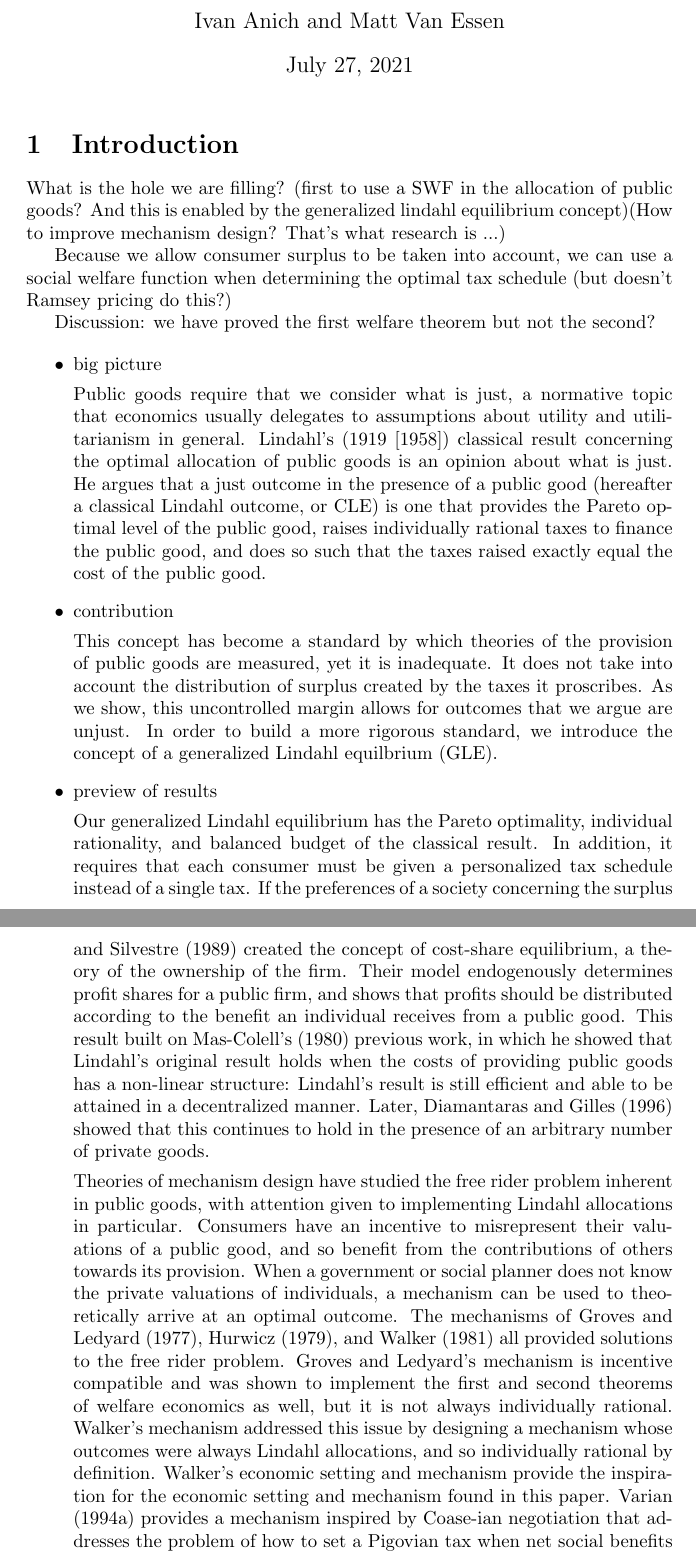
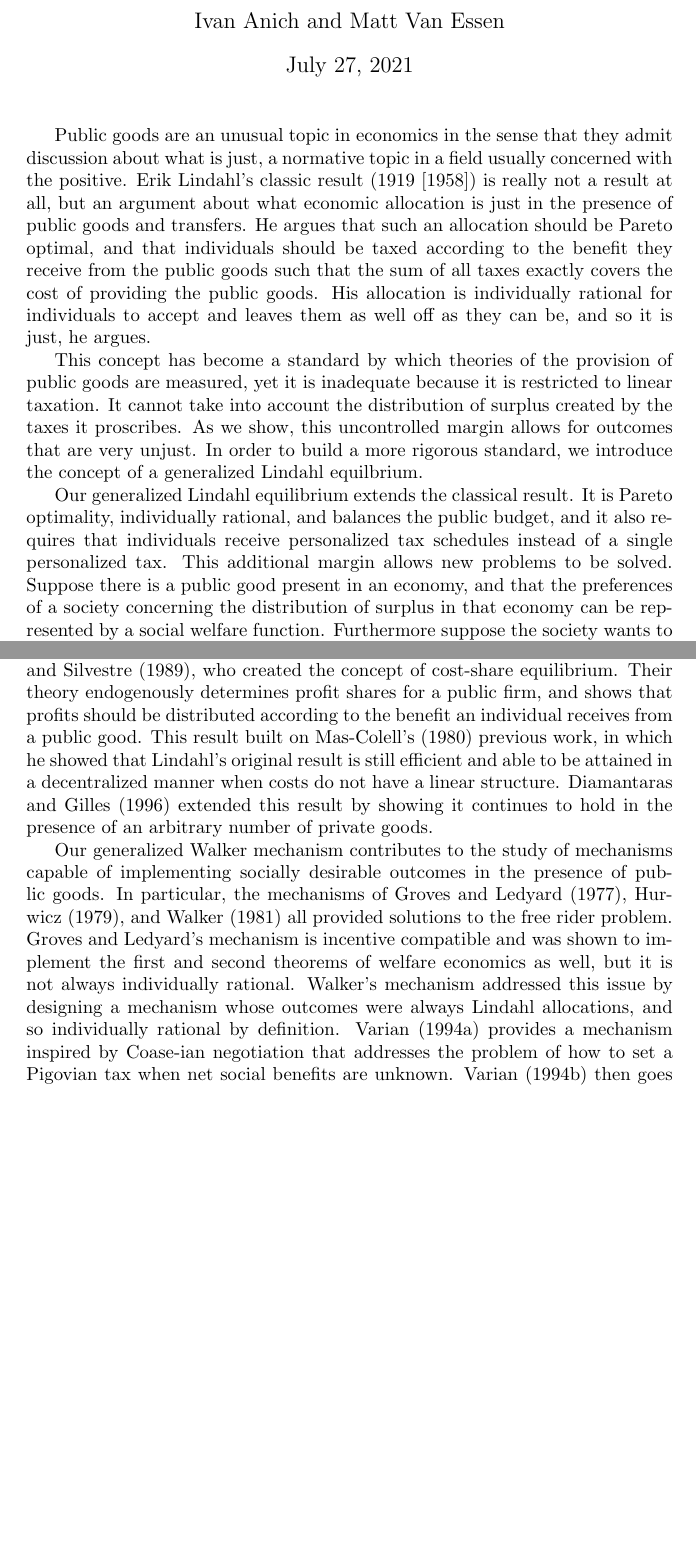
Before and after one commit to MrYetly/second_year_paper, a LaTeX document (2nd_year_paper.tex): two parts of pages 1 and 3 of 20 before the commit and two parts of pages 1 and 2 of 20 after it, joined at a grey line, cut so that both start at the same text, the shorter picture padded with empty space. Compiled offline with pdfLaTeX.

Commit message:
clean intro

```diff
--- a/2nd_year_paper.tex
+++ b/2nd_year_paper.tex
@@ -19,48 +19,21 @@
 
 
 
-\section{Introduction}
 
-What is the hole we are filling? (first to use a SWF in the allocation of public goods? And this is enabled by the generalized lindahl equilibrium concept)(How to improve mechanism design? That’s what research is ...)
-
-Because we allow consumer surplus to be taken into account, we can use a social welfare function when determining the optimal tax schedule (but doesn’t Ramsey pricing do this?)
-
-Discussion: we have proved the first welfare theorem but not the second?
-
-\begin{itemize}
-	\item big picture
-
-
-	Public goods require that we consider what is just, a normative topic that economics usually delegates to assumptions about utility and utilitarianism in general. Lindahl's (1919 [1958]) classical result concerning the optimal allocation of public goods is an opinion about what is just. He argues that a just outcome in the presence of a public good (hereafter a classical Lindahl outcome, or CLE) is one that provides the Pareto optimal level of the public good, raises individually rational taxes to finance the public good, and does so such that the taxes raised exactly equal the cost of the public good.
+	Public goods are an unusual topic in economics in the sense that they admit discussion about what is just, a normative topic in a field usually concerned with the positive. Erik Lindahl's classic result  (1919 [1958]) is really not a result at all, but an argument about what economic allocation is just in the presence of public goods and transfers. He argues that such an allocation should be Pareto optimal, and that individuals should be taxed according to the benefit they receive from the public goods such that the sum of all taxes exactly covers the cost of providing the public goods. His allocation is individually rational for individuals to accept and leaves them as well off as they can be, and so it is just, he argues.
 
 
 
 
 
-
-
-
-	\item contribution
-
-	This concept has become a standard by which theories of the provision of public goods are measured, yet it is inadequate. It does not take into account the distribution of surplus created by the taxes it proscribes. As we show, this uncontrolled margin allows for outcomes that we argue are unjust. In order to build a more rigorous standard, we introduce the concept of a generalized Lindahl equilbrium (GLE).
+	This concept has become a standard by which theories of the provision of public goods are measured, yet it is inadequate because it is restricted to linear taxation. It cannot take into account the distribution of surplus created by the taxes it proscribes. As we show, this uncontrolled margin allows for outcomes that are very unjust. In order to build a more rigorous standard, we introduce the concept of a generalized Lindahl equilbrium.
 
 
 
 
-	\item preview of results
 
-	Our generalized Lindahl equilibrium has the Pareto optimality, individual rationality, and balanced budget of the classical result. In addition, it requires that each consumer must be given a personalized tax schedule instead of a single tax. If the preferences of a society concerning the surplus of its citizens can be represented by a social welfare function, this new margin of control allows those preferences to be included when calculating how to optimally provide a public good. We define the general form of such a problem and then solve an example with a CES welfare function. We then propose a mechanism for implementing generalized Lindahl equilibria when a central provider of the public good has incomplete information, and show that all of the Nash equilibria of games induced by this mechanism are generalized Lindahl equilibria. This mechanism is inspired by Walker's (1981) and so is called a generalized Walker mechanism.
-
-
-	\item lit review
-
-	The literature concerning the theory of public goods has both economic and philosophical beginnings. As mentioned, the work of Lindahl (1919 [1958]) has influenced this paper the most. He asked, when two parties have equal political power but differing valuations of a public good, what level of the public good should be provided, and how should the cost of producing it be shared between the two? He argued that cost shares should be determined by the parties’ marginal valuations of public good at the level it is provided, and that the level provided should be that which maximizes the net gain of both parties. Beyond Lindahl there were the political philosophical considerations of Wicksell (1896 [1958]). He pointed out that the definition of justice is itself a problem, and argues for a simple solution, unanimity: in order to achieve economic justice, a society should unanimously choose both how public funds should be spent and how the burden of raising those funds should be shared by its constituents. Both Wicksell and Lindahl believed the burden placed on any individual should be proportional to the benefit they received from public spending. Lindahl's argument has proved to be the source of far more economic research. Two fields of study relate directly to our work here: (1) extensions of the concept of Lindahl equilibrium, and (2) mechanisms capable of implementing Lindahl equilibria.
-
-	Extensions of Lindahl's original work were motivated by its lack of structure or inability to deal with certain economic settings. Foley (1970) rigorously stated Lindahl's result and then studied how it related to core theory (the core of an economy is the set of outcomes that optimizing agents converge to) and showed that all Lindahl equilibria are in the core of an economy. Kaneko (1977) pointed out that Lindahl's equilibrium does not dictate how profits should be redistributed, and so in the presence of profits (i.e. non-linear costs), not all Lindahl equilibria are in the core of the economy. He created a version of Lindahl's equilibrium that avoided this problem: he introduced the concept of a ratio equilibrium, in which the total costs of production of public goods are distributed among consumers according to a vector of ratios, such that the costs of provision are exactly covered and no firm earns profits. The problem of how profits should be redistributed would not be addressed until Mas-Colell and Silvestre (1989) created the concept of cost-share equilibrium, a theory of the ownership of the firm. Their model endogenously determines profit shares for a public firm, and shows that profits should be distributed according to the benefit an individual receives from a public good. This result built on Mas-Colell's (1980) previous work, in which he showed that Lindahl's original result holds when the costs of providing public goods has a non-linear structure: Lindahl's result is still efficient and able to be attained in a decentralized manner. Later, Diamantaras and Gilles (1996) showed that this continues to hold in the presence of an arbitrary number of private goods.
-
-	Theories of mechanism design have studied the free rider problem inherent in public goods, with attention given to implementing Lindahl allocations in particular. Consumers have an incentive to misrepresent their valuations of a public good, and so benefit from the contributions of others towards its provision. When a government or social planner does not know the private valuations of individuals, a mechanism can be used to theoretically arrive at an optimal outcome. The mechanisms of Groves and Ledyard (1977), Hurwicz (1979), and Walker (1981) all provided solutions to the free rider problem. Groves and Ledyard's mechanism is incentive compatible and was shown to implement the first and second theorems of welfare economics as well, but it is not always individually rational. Walker's mechanism addressed this issue by designing a mechanism whose outcomes were always Lindahl allocations, and so individually rational by definition. Walker's economic setting and mechanism provide the inspiration for the economic setting and mechanism found in this paper. Varian (1994a) provides a mechanism inspired by Coase-ian negotiation that addresses the problem of how to set a Pigovian tax when net social benefits are unknown. Varian (1994b) then goes on to show that when contributions to a public good are made sequentially, total contributions are never more than they are when made simultaneously. He introduces a mechanism capable of implementing Lindahl allocations in a sequential-move game involving cross-subsidization.
-
-	More recently, mechanism design theory concerning Lindahl allocations has shifted its focus from theoretical existence and implementability, to experimental implementability. In an experimental setting, participants often do not engage in equilibrium play: they do not carry out the best responses assumed in a Nash equilibrium. Participants instead begin out of equilibrium, and adjust their behavior as they play the same game repeatedly. If the theory behind a mechanism states that these players' responses should move toward a Nash equilibrium as they learn, then that equilibrium is stable. Experimental evidence suggests that such stable equilibria are more likely to be converged upon in an experimental setting (Chen 2002). Milgrom and Roberts (1990) derived a way to compute the upper and power bounds of the set of undominated strategies for supermodular games. If the set of undominated strategies is a singleton, then they argued that out of equilibrium play should eventually converge to a single Nash equilibrium, and that this convergence was robust to a number of different assumptions about learning. Mathevet (2010) attempts to use supermodular games to solve the dilemma in mechanism design that holds a mechanism can have either a simple structure or lead to a single equilibrium.  He introduces a method of mechanism design in which the interval between Nash equilibria is minimized. His method creates mechanisms robust to bounded rationality (i.e. out of equilibrium play). Healy and Mathevet (2012) go on to show that supermodularity is not always a sufficient condition for stability. They introduce contraction mechanisms. Such mechanisms lead to best response functions that are contraction mappings, which sequentially reduce the set of undominated strategies as agents repeatedly play a game and so lead to stable equilibria. Chen (2002) invents a family of supermodular mechanisms that achieves Lindahl allocations in a general economic environment. However, Van Esson (2013) shows that the supermodularity of Chen's mechanism is not a sufficient condition for stability. In the spirit of Chen and Healy and Mathevet, he addresses this issue by creating a mechanism that leads to stable Lindahl equilibria by ensuring that all best response mappings are contractions.
+	Our generalized Lindahl equilibrium extends the classical result. It is Pareto optimality, individually rational, and balances the public budget, and it also requires that individuals receive personalized tax schedules instead of a single personalized tax.
+	This additional margin allows new problems to be solved. Suppose there is a public good present in an economy, and that the preferences of a society concerning the distribution of surplus in that economy can be represented by a social welfare function. Furthermore suppose the society wants to optimizes the distribution of surplus according to these preferences, provide a Pareto optimal allocation of goods, and finance the provision of the public good with taxes that are individually rational to accept. The outcome that achieves all of this is a generalized Lindahl equilibrium. We define the general form of this problem, and solve an example of it with a CES welfare function. We then propose a mechanism a theoretical society could use to implement generalized Lindahl equilibria when it has incomplete information. This mechanism is inspired by Walker's (1981) mechanism for attaining classical Lindahl allocations and so is called a generalized Walker mechanism. We show that all of the Nash equilibria of games induced by a generalized Walker mechanism are generalized Lindahl equilibria.
 
 
 
@@ -68 +41,2 @@ Discussion: we have proved the first welfare theorem but not the second?
 
+	We contribute to a body of work that has extended the classical theory of Lindahl equilibrium. This work has aimed to correct the classic theory's lack of structure and inability to deal with certain economic settings. Foley (1970) rigorously stated Lindahl's result and then studied how it related to core theory (the core of an economy is the set of outcomes that optimizing agents converge to) and showed that all Lindahl equilibria are in the core of an economy. Kaneko (1977) pointed out that Lindahl's equilibrium does not dictate how profits should be redistributed, and so in the presence of profits (i.e. non-linear costs), not all Lindahl equilibria are in the core of the economy. He created a version of Lindahl's equilibrium that avoided this problem: he introduced the concept of a ratio equilibrium, in which the total costs of production of public goods are distributed among consumers according to a vector of ratios, such that the costs of provision are exactly covered and no firm earns profits. The problem of how profits should be redistributed would not be addressed until Mas-Colell and Silvestre (1989), who created the concept of cost-share equilibrium. Their theory endogenously determines profit shares for a public firm, and shows that profits should be distributed according to the benefit an individual receives from a public good. This result built on Mas-Colell's (1980) previous work, in which he showed that Lindahl's original result is still efficient and able to be attained in a decentralized manner when costs do not have a linear structure. Diamantaras and Gilles (1996) extended this result by showing it continues to hold in the presence of an arbitrary number of private goods.
@@ -70,5 +43,10 @@ Discussion: we have proved the first welfare theorem but not the second?
 
-\end{itemize}
+	Our generalized Walker mechanism contributes to the study of mechanisms capable of implementing socially desirable outcomes in the presence of public goods. In particular, the mechanisms of Groves and Ledyard (1977), Hurwicz (1979), and Walker (1981) all provided solutions to the free rider problem. Groves and Ledyard's mechanism is incentive compatible and was shown to implement the first and second theorems of welfare economics as well, but it is not always individually rational. Walker's mechanism addressed this issue by designing a mechanism whose outcomes were always Lindahl allocations, and so individually rational by definition. Varian (1994a) provides a mechanism inspired by Coase-ian negotiation that addresses the problem of how to set a Pigovian tax when net social benefits are unknown. Varian (1994b) then goes on to show that when contributions to a public good are made sequentially, total contributions are never more than they are when made simultaneously. He introduces a mechanism capable of implementing Lindahl allocations in a sequential-move game involving cross-subsidization.
+
+	As we will discuss in section 5, our theory also has the potential to contribute to more recent work on mechanisms that not only deal with public goods but also implement equilibria that are stable. In an experimental setting, participants often do not engage in equilibrium play: they do not carry out the best responses assumed in a Nash equilibrium. Participants instead begin out of equilibrium, and adjust their behavior as they play the same game repeatedly. If the theory behind a mechanism states that these players' responses should move toward a Nash equilibrium as they learn, then that equilibrium is stable. Experimental evidence suggests that such stable equilibria are more likely to be converged upon in an experimental setting (Chen 2002). In an effort to study such stable equilibria, Milgrom and Roberts (1990) derived a way to compute the upper and power bounds of the set of undominated strategies for supermodular games. If the set of undominated strategies is a singleton, then they argued that out of equilibrium play should eventually converge to a single Nash equilibrium, and that this convergence is robust to a number of different assumptions about learning. Mathevet (2010) attempts to use supermodular games to solve the dilemma in mechanism design that holds a mechanism can have either a simple structure or a single equilibrium. He introduces a method of mechanism design in which the interval between Nash equilibria is minimized. His method creates mechanisms robust to bounded rationality (i.e. out of equilibrium play). Healy and Mathevet (2012) go on to show that supermodularity is not always a sufficient condition for stability of equilibria. They introduce contraction mechanisms. Such mechanisms lead to best response functions that are contraction mappings, which sequentially reduce the set of undominated strategies and so lead to stable equilibria. Chen (2002) invents a family of supermodular mechanisms that achieves Lindahl allocations in a general economic environment. However, Van Esson (2013) shows that the supermodularity of Chen's mechanism is not a sufficient condition for stability. In the spirit of Chen and Healy and Mathevet, Van Essen creates a mechanism that leads to stable Lindahl equilibria by ensuring that all best response mappings are contractions.
+
+
+	The rest of this paper is structured as follows. Section 2 introduces the economic setting used throughout the paper, and describes a classical Lindahl equilibrium in this setting. Section 3 introduces the concept of generalized Lindahl equilibrium and shows how the concept can be used to solve a welfare maximization problem with a CES welfare function. Section 4 describes what we call a generalized Walker mechanism, and proves that any Nash equilibrium it implements is a generalized Lindahl equilibrium. Section 5 discusses the direction of future research. Section 6 concludes.
 
 
 \section{Setting}
```
Also changed, not shown: 2nd_year_paper.pdf, 2nd_year_paper.tex (3 more changed lines), 3 other files.
